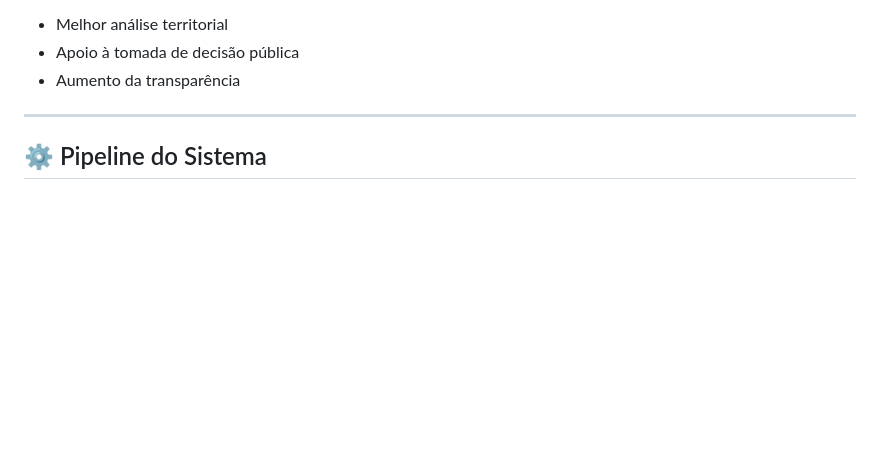
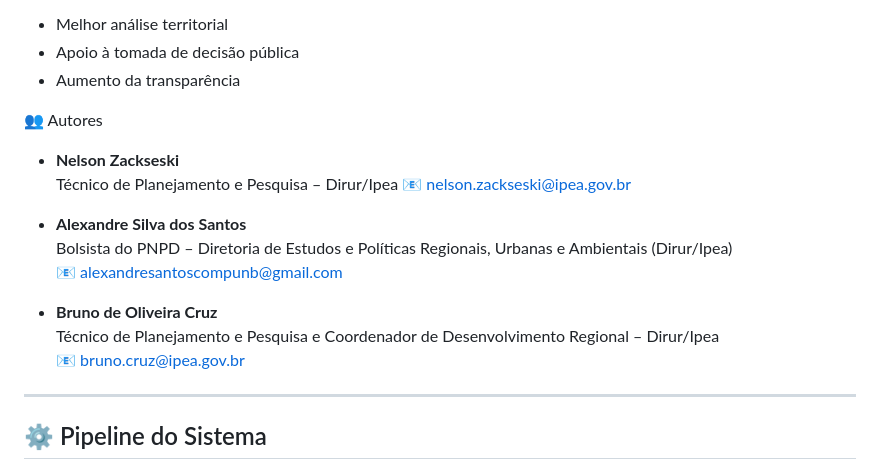
Before and after one commit to asilvasantos/infere, a Markdown page: README.md, the part around the change. Drawn GitHub-style; blank space fills up the shorter version.

```diff
--- a/README.md
+++ b/README.md
@@ -27,6 +27,20 @@ O **INFERE** é uma plataforma de Business Intelligence que melhora a qualidade
 - Melhor análise territorial
 - Apoio à tomada de decisão pública
 - Aumento da transparência
+
+👥 Autores
+
+- **Nelson Zackseski**
+  Técnico de Planejamento e Pesquisa – Dirur/Ipea
+  📧 nelson.zackseski@ipea.gov.br
+
+- **Alexandre Silva dos Santos**
+  Bolsista do PNPD – Diretoria de Estudos e Políticas Regionais, Urbanas e Ambientais (Dirur/Ipea)
+  📧 alexandresantoscompunb@gmail.com
+
+- **Bruno de Oliveira Cruz**
+  Técnico de Planejamento e Pesquisa e Coordenador de Desenvolvimento Regional – Dirur/Ipea
+  📧 bruno.cruz@ipea.gov.br
 
 ---
 ## ⚙️ Pipeline do Sistema
```
